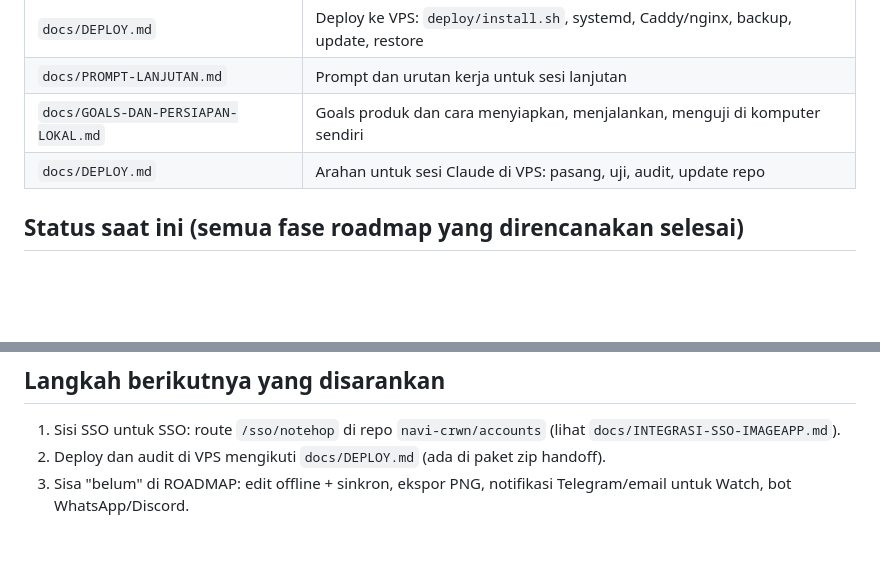
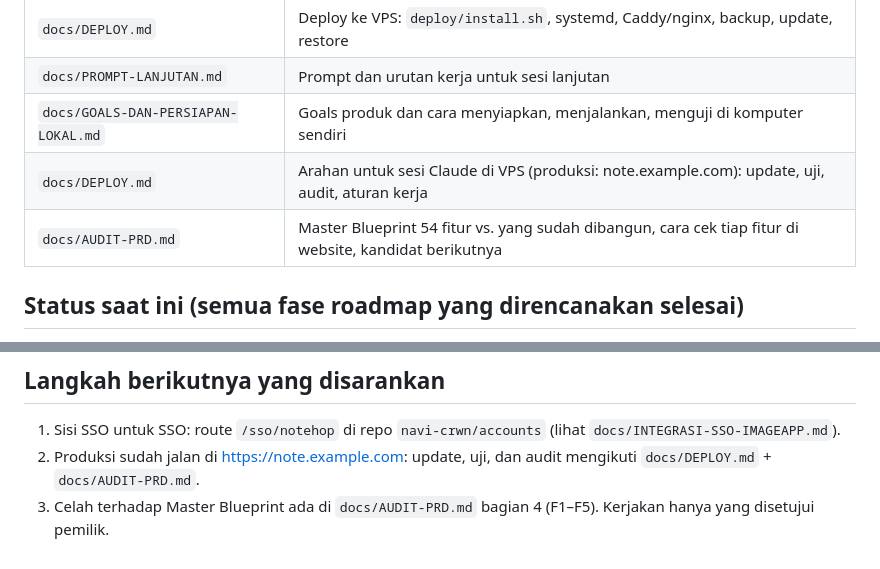
Before and after one commit to navi-crwn/NoteHop, a Markdown page: CLAUDE.md, 2 parts joined by grey strips. GitHub-like rendering; blank space fills up the shorter version.

```diff
--- a/CLAUDE.md
+++ b/CLAUDE.md
@@ -17,7 +17,8 @@ NoteHop: catatan online yang bisa dibagikan, **zero-knowledge** (isi dienkripsi
 | `docs/DEPLOY.md` | Deploy ke VPS: `deploy/install.sh`, systemd, Caddy/nginx, backup, update, restore |
 | `docs/PROMPT-LANJUTAN.md` | Prompt dan urutan kerja untuk sesi lanjutan |
 | `docs/GOALS-DAN-PERSIAPAN-LOKAL.md` | Goals produk dan cara menyiapkan, menjalankan, menguji di komputer sendiri |
-| `docs/DEPLOY.md` | Arahan untuk sesi Claude di VPS: pasang, uji, audit, update repo |
+| `docs/DEPLOY.md` | Arahan untuk sesi Claude di VPS (produksi: note.example.com): update, uji, audit, aturan kerja |
+| `docs/AUDIT-PRD.md` | Master Blueprint 54 fitur vs. yang sudah dibangun, cara cek tiap fitur di website, kandidat berikutnya |
 
 ## Status saat ini (semua fase roadmap yang direncanakan selesai)
 
@@ -56,5 +57,5 @@ notehop backup -db notehop.db salinan.db                     # backup saat berja
 ## Langkah berikutnya yang disarankan
 
 1. Sisi SSO untuk SSO: route `/sso/notehop` di repo `navi-crwn/accounts` (lihat `docs/INTEGRASI-SSO-IMAGEAPP.md`).
-2. Deploy dan audit di VPS mengikuti `docs/DEPLOY.md` (ada di paket zip handoff).
-3. Sisa "belum" di ROADMAP: edit offline + sinkron, ekspor PNG, notifikasi Telegram/email untuk Watch, bot WhatsApp/Discord.
+2. Produksi sudah jalan di https://note.example.com: update, uji, dan audit mengikuti `docs/DEPLOY.md` + `docs/AUDIT-PRD.md`.
+3. Celah terhadap Master Blueprint ada di `docs/AUDIT-PRD.md` bagian 4 (F1–F5). Kerjakan hanya yang disetujui pemilik.
```
Also changed, not shown: docs/AUDIT-PRD.md (added, +141 -0 lines).
